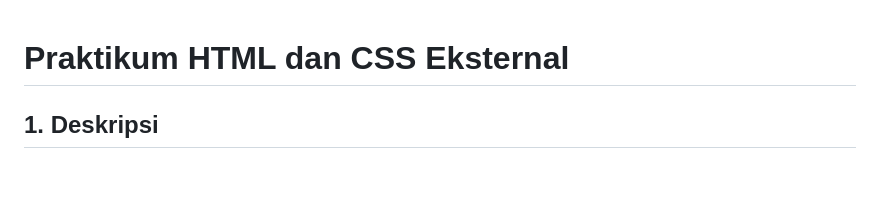
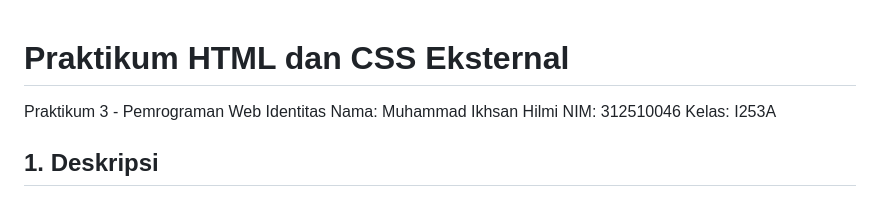
Before and after one commit to ihsanhilmi2-oss/Lab3Web, a Markdown page: README.md, the part around the change. Rendered like a GitHub page; blank space fills up the shorter version.

Commit message:
Memperbarui identitas README

```diff
--- a/README.md
+++ b/README.md
@@ -1,4 +1,9 @@
 # Praktikum HTML dan CSS Eksternal
+Praktikum 3 - Pemrograman Web
+Identitas
+Nama: Muhammad Ikhsan Hilmi
+NIM: 312510046
+Kelas: I253A
 
 ## 1. Deskripsi
 Praktikum ini bertujuan untuk mempelajari penggunaan HTML dan CSS dalam pembuatan halaman web sederhana. HTML digunakan untuk membangun struktur halaman, sedangkan CSS digunakan untuk mengatur tampilan, warna, jarak, dan desain elemen halaman web.
```
